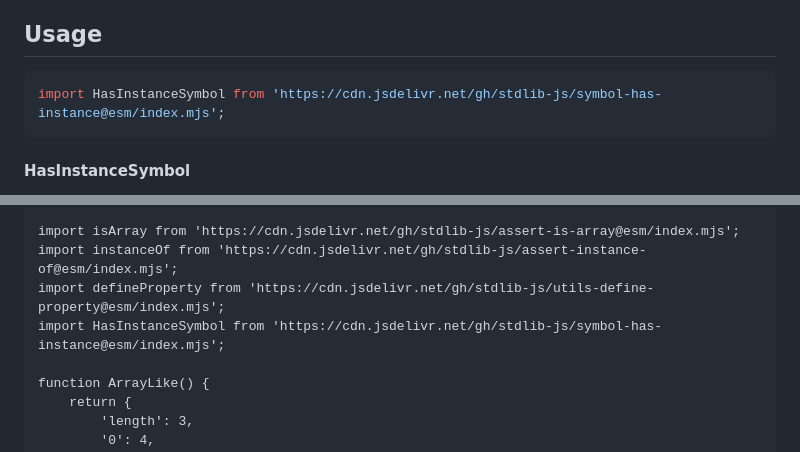
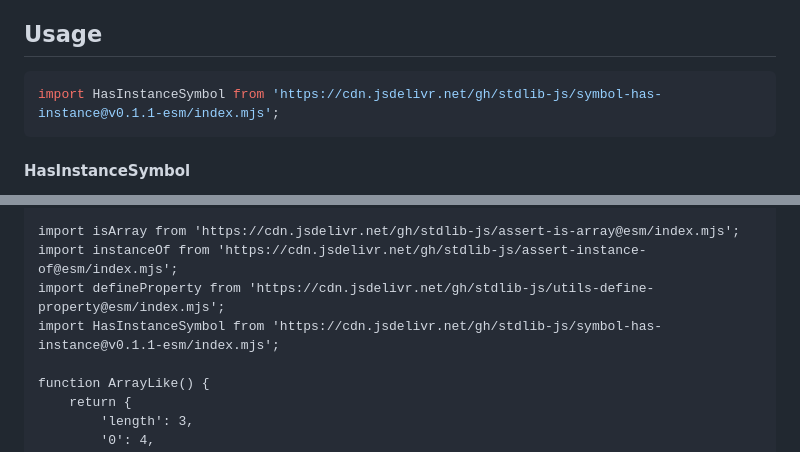
Before and after one commit to stdlib-js/symbol-has-instance, a Markdown page: README.md, 2 parts joined by grey strips. GitHub-like rendering.

Commit message:
Update README.md for ESM bundle v0.1.1

````diff
--- a/README.md
+++ b/README.md
@@ -52,7 +52,7 @@ limitations under the License.
 ## Usage
 
 ```javascript
-import HasInstanceSymbol from 'https://cdn.jsdelivr.net/gh/stdlib-js/symbol-has-instance@esm/index.mjs';
+import HasInstanceSymbol from 'https://cdn.jsdelivr.net/gh/stdlib-js/symbol-has-instance@v0.1.1-esm/index.mjs';
 ```
 
 #### HasInstanceSymbol
@@ -102,7 +102,7 @@ var s = typeof HasInstanceSymbol;
 import isArray from 'https://cdn.jsdelivr.net/gh/stdlib-js/assert-is-array@esm/index.mjs';
 import instanceOf from 'https://cdn.jsdelivr.net/gh/stdlib-js/assert-instance-of@esm/index.mjs';
 import defineProperty from 'https://cdn.jsdelivr.net/gh/stdlib-js/utils-define-property@esm/index.mjs';
-import HasInstanceSymbol from 'https://cdn.jsdelivr.net/gh/stdlib-js/symbol-has-instance@esm/index.mjs';
+import HasInstanceSymbol from 'https://cdn.jsdelivr.net/gh/stdlib-js/symbol-has-instance@v0.1.1-esm/index.mjs';
 
 function ArrayLike() {
     return {
````
